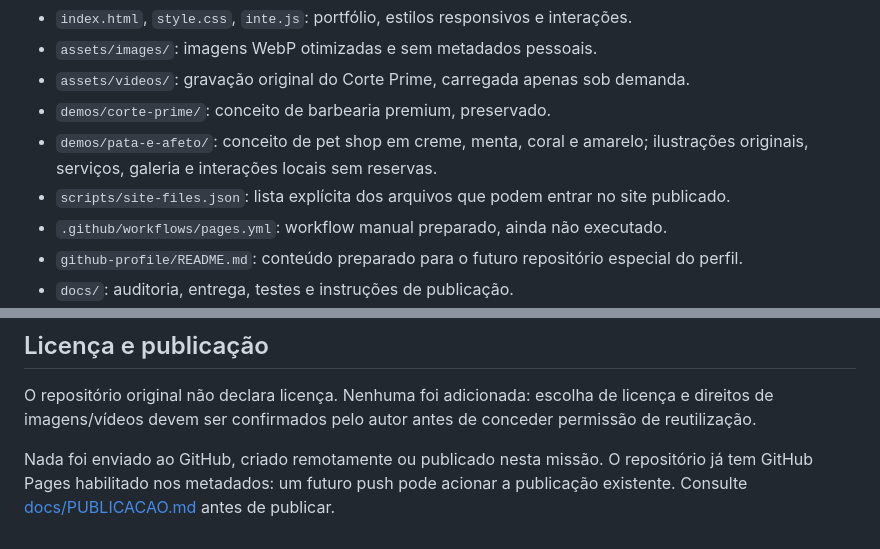
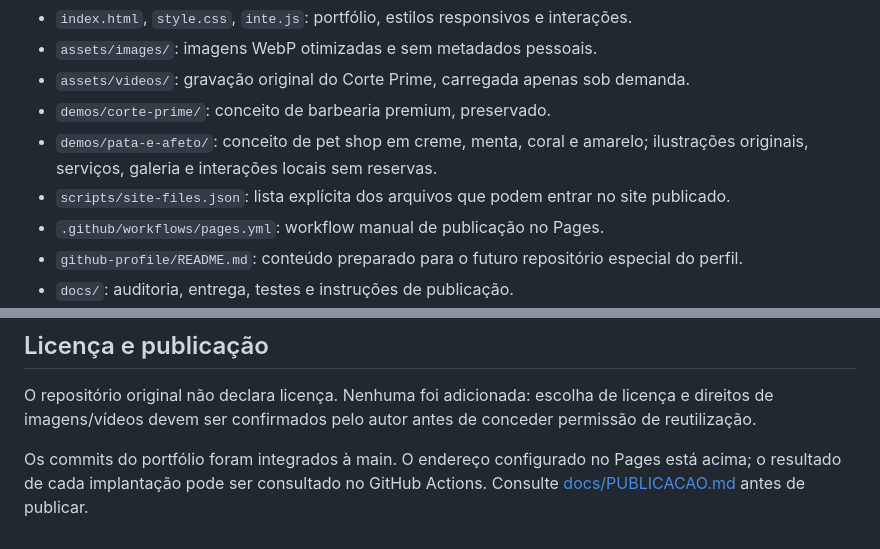
Before and after one commit to christianarthuryag-boop/Portif-lio, a Markdown page: README.md, 2 parts joined by grey strips. Rendered like a GitHub page.

Commit message:
docs: adiciona endereco publico do portfolio e demonstracoes

```diff
--- a/README.md
+++ b/README.md
@@ -21,7 +25,7 @@ Abra http://127.0.0.1:8080 . As demos ficam em http://127.0.0.1:8080/demos/corte
 - `demos/corte-prime/`: conceito de barbearia premium, preservado.
 - `demos/pata-e-afeto/`: conceito de pet shop em creme, menta, coral e amarelo; ilustrações originais, serviços, galeria e interações locais sem reservas.
 - `scripts/site-files.json`: lista explícita dos arquivos que podem entrar no site publicado.
-- `.github/workflows/pages.yml`: workflow manual preparado, ainda não executado.
+- `.github/workflows/pages.yml`: workflow manual de publicação no Pages.
 - `github-profile/README.md`: conteúdo preparado para o futuro repositório especial do perfil.
 - `docs/`: auditoria, entrega, testes e instruções de publicação.
 - `imagens/`: arquivos originais preservados; não são necessários ao novo layout. Mantidos para não descartar material original sem necessidade.
@@ -78,4 +82,4 @@ O workflow preparado possui somente disparo manual e confirmação de publicaç
 
 O repositório original não declara licença. Nenhuma foi adicionada: escolha de licença e direitos de imagens/vídeos devem ser confirmados pelo autor antes de conceder permissão de reutilização.
 
-Nada foi enviado ao GitHub, criado remotamente ou publicado nesta missão. O repositório já tem GitHub Pages habilitado nos metadados: um futuro push pode acionar a publicação existente. Consulte [docs/PUBLICACAO.md](docs/PUBLICACAO.md) antes de publicar.
+Os commits do portfólio foram integrados à main. O endereço configurado no Pages está acima; o resultado de cada implantação pode ser consultado no GitHub Actions. Consulte [docs/PUBLICACAO.md](docs/PUBLICACAO.md) antes de publicar.
```
Also changed, not shown: other parts of README.md (+4 -0 lines).
